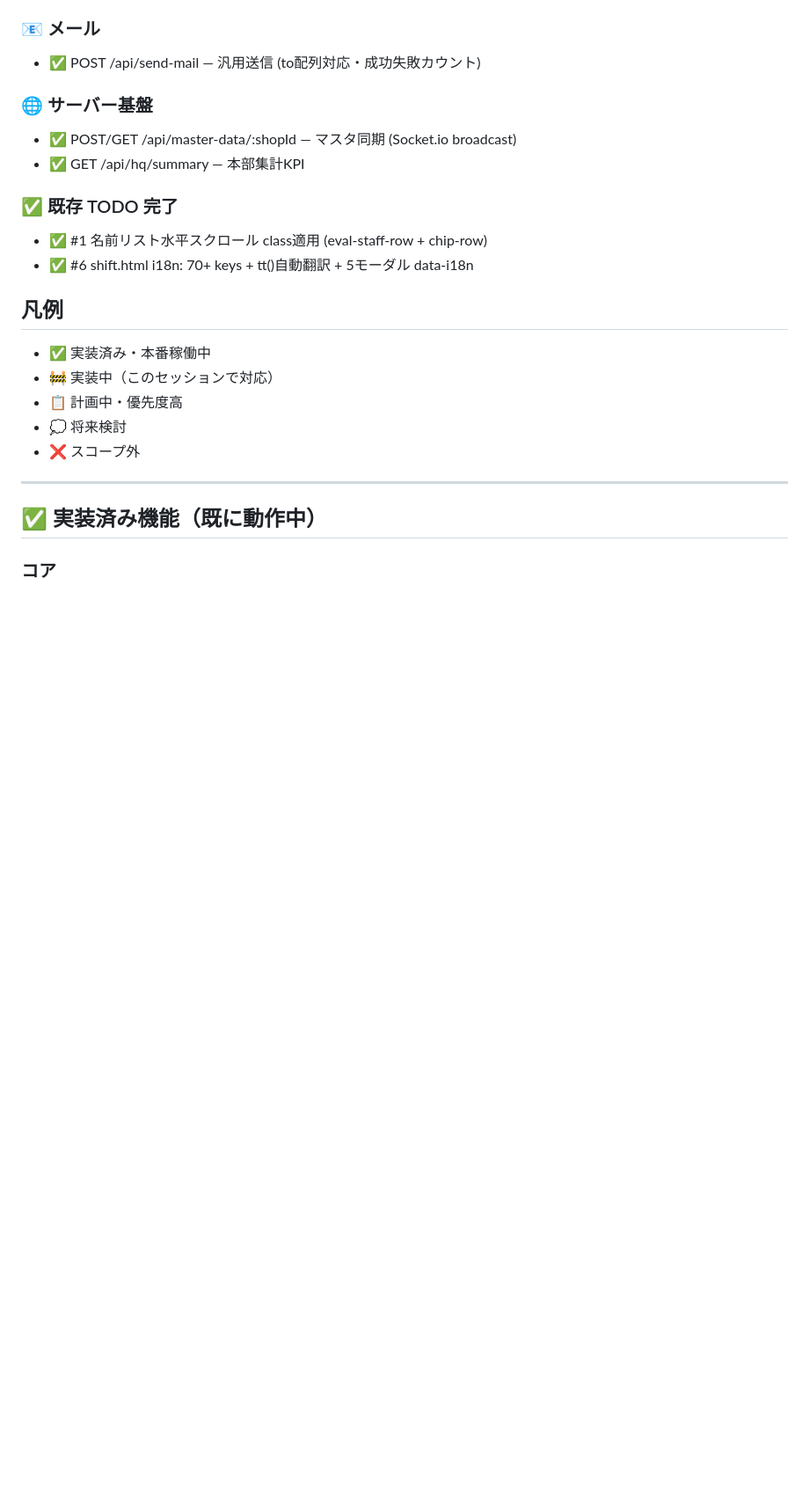
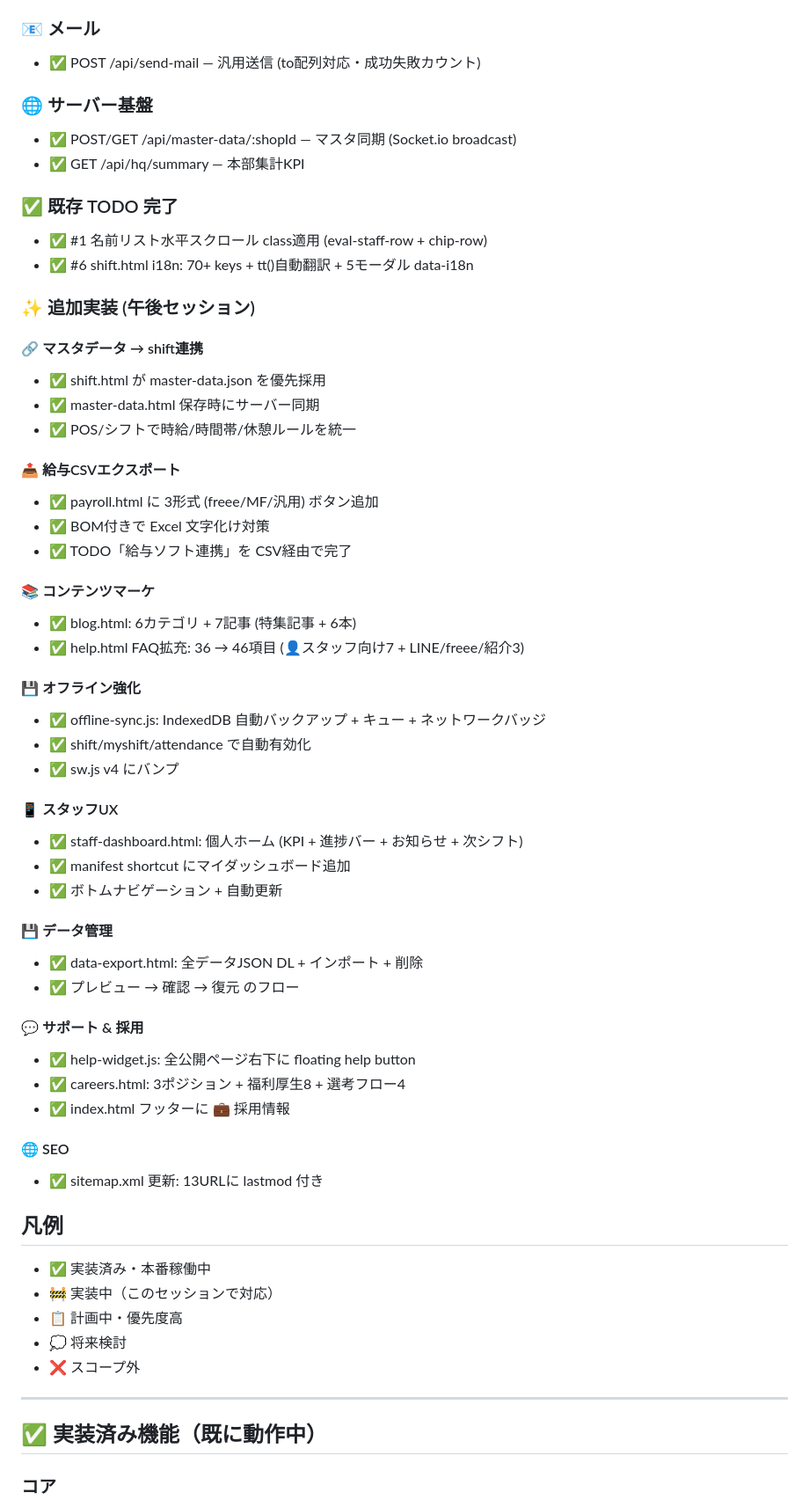
Before and after one commit to rakuraku-shift/rakuraku-shift, a Markdown page: TODO.md, the part around one of its changes. Shown at 88% size. GitHub-like rendering; blank space fills up the shorter version.

```diff
--- a/TODO.md
+++ b/TODO.md
@@ -51,6 +51,44 @@
 ### ✅ 既存 TODO 完了
 - ✅ #1 名前リスト水平スクロール class適用 (eval-staff-row + chip-row)
 - ✅ #6 shift.html i18n: 70+ keys + tt()自動翻訳 + 5モーダル data-i18n
+
+### ✨ 追加実装 (午後セッション)
+
+#### 🔗 マスタデータ → shift連携
+- ✅ shift.html が master-data.json を優先採用
+- ✅ master-data.html 保存時にサーバー同期
+- ✅ POS/シフトで時給/時間帯/休憩ルールを統一
+
+#### 📤 給与CSVエクスポート
+- ✅ payroll.html に 3形式 (freee/MF/汎用) ボタン追加
+- ✅ BOM付きで Excel 文字化け対策
+- ✅ TODO「給与ソフト連携」を CSV経由で完了
+
+#### 📚 コンテンツマーケ
+- ✅ blog.html: 6カテゴリ + 7記事 (特集記事 + 6本)
+- ✅ help.html FAQ拡充: 36 → 46項目 (👤スタッフ向け7 + LINE/freee/紹介3)
+
+#### 💾 オフライン強化
+- ✅ offline-sync.js: IndexedDB 自動バックアップ + キュー + ネットワークバッジ
+- ✅ shift/myshift/attendance で自動有効化
+- ✅ sw.js v4 にバンプ
+
+#### 📱 スタッフUX
+- ✅ staff-dashboard.html: 個人ホーム (KPI + 進捗バー + お知らせ + 次シフト)
+- ✅ manifest shortcut にマイダッシュボード追加
+- ✅ ボトムナビゲーション + 自動更新
+
+#### 💾 データ管理
+- ✅ data-export.html: 全データJSON DL + インポート + 削除
+- ✅ プレビュー → 確認 → 復元 のフロー
+
+#### 💬 サポート & 採用
+- ✅ help-widget.js: 全公開ページ右下に floating help button
+- ✅ careers.html: 3ポジション + 福利厚生8 + 選考フロー4
+- ✅ index.html フッターに 💼 採用情報
+
+#### 🌐 SEO
+- ✅ sitemap.xml 更新: 13URLに lastmod 付き
 
 
 
```
Also changed, not shown: other parts of TODO.md (+37 -6 lines).
